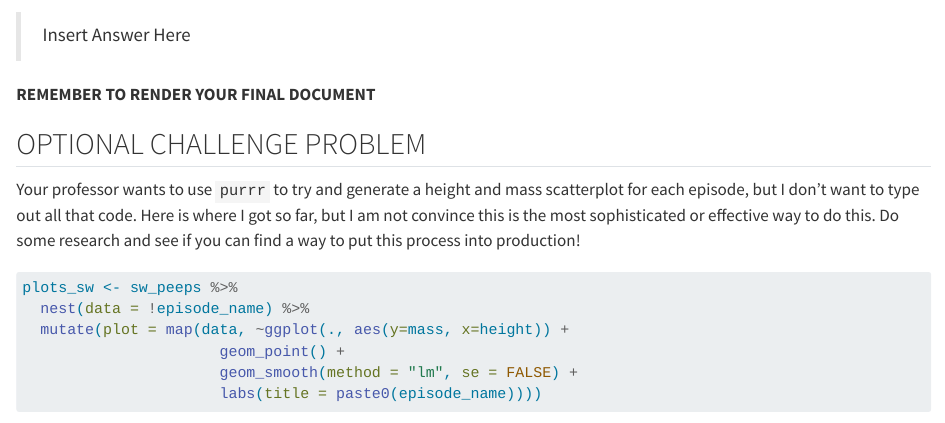
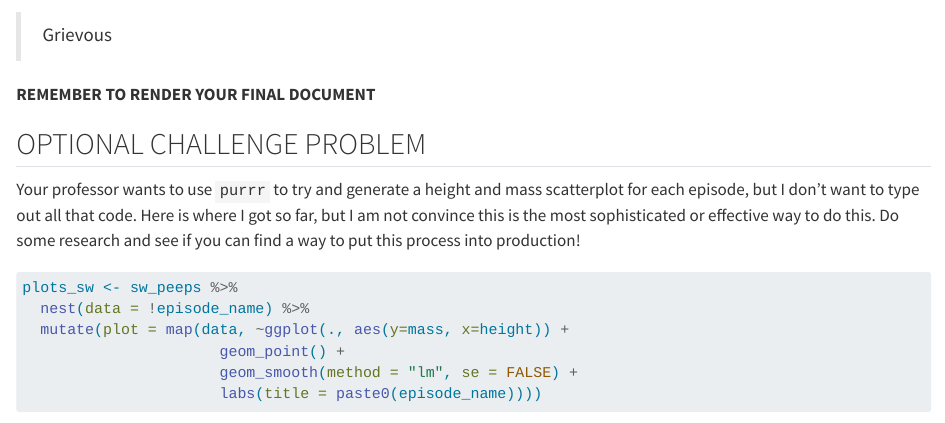
Before and after one commit to eprmrz/PA10-Exploring-the-Star-Wars-Universe, a Quarto document (pa-10-star-wars-student.qmd): the page in a window 1100 px wide, from 6550 px down. Rendered offline with R 4.5, knitr and Pandoc in place of Quarto, with nearby package versions; some code elsewhere in the file could not run offline.

Commit message:
Grievous

````diff
--- a/pa-10-star-wars-student.qmd
+++ b/pa-10-star-wars-student.qmd
@@ -305,7 +305,7 @@ Write some code to identify who is is the heaviest (look at the graph to help gu
 sw_peeps2 %>% filter(mass > 155)
 ```
 
->Insert Answer Here
+>Grievous
 
 
 
````
